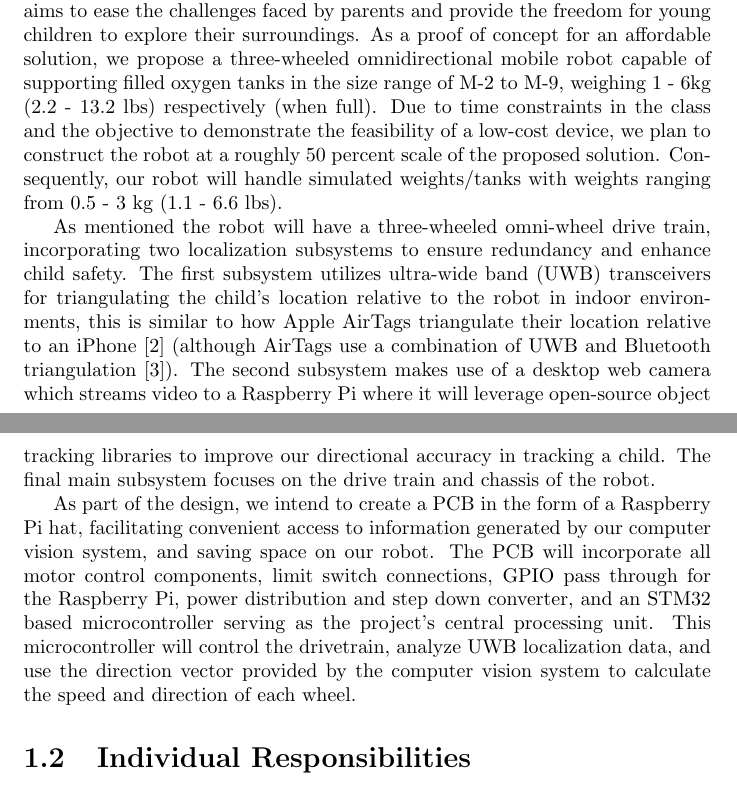
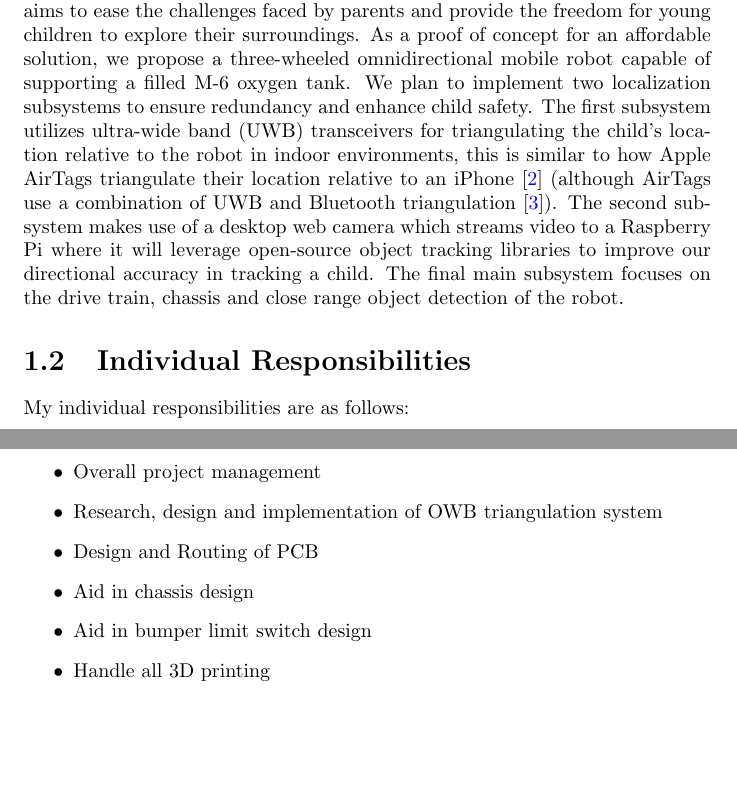
Before and after one commit to rutvikts/ECE445, a LaTeX document (TACheckIn/Rutvik/IndividualProgressReport/IndividualProgressReport.tex): two parts of pages 4 and 5 of 8, joined at a grey line, cut so that both start at the same text, the shorter picture padded with empty space. Compiled offline with pdfLaTeX.

Commit message:
updating rutvik's progress report

```diff
--- a/TACheckIn/Rutvik/IndividualProgressReport/IndividualProgressReport.tex
+++ b/TACheckIn/Rutvik/IndividualProgressReport/IndividualProgressReport.tex
@@ -4,8 +4,8 @@
 \usepackage{hyperref} % allows table of contents to be clickable to sections
 \hypersetup{
     colorlinks,
-    citecolor=black,
-    filecolor=black,
+    citecolor=blue,
+    filecolor=blue,
     linkcolor=blue,
     urlcolor=blue
 }
@@ -46,13 +46,19 @@
     \section{Team Project Overview}
     Children's interstitial and diffuse lung disease (ChILD) is a collection of diseases or disorders. These diseases cause a thickening of the interstitium (the tissue that extends throughout the lungs) due to scarring, inflammation, or fluid buildup \cite{ChILD-2022}. This eventually affects a patient’s ability to breathe and distribute enough oxygen to the blood. Numerous children experience the impact of this situation, requiring supplemental oxygen for their daily activities. It hampers the mobility and freedom of young infants, diminishing their growth and confidence. Moreover, parents face an increased burden, not only caring for their child but also having to be directly involved in managing the oxygen tank as their child moves around.
 
-    Given the absence of relevant solutions in the current market, our project aims to ease the challenges faced by parents and provide the freedom for young children to explore their surroundings. As a proof of concept for an affordable solution, we propose a three-wheeled omnidirectional mobile robot capable of supporting filled oxygen tanks in the size range of M-2 to M-9, weighing 1 - 6kg (2.2 - 13.2 lbs) respectively (when full). Due to time constraints in the class and the objective to demonstrate the feasibility of a low-cost device, we plan to construct the robot at a roughly 50 percent scale of the proposed solution. Consequently, our robot will handle simulated weights/tanks with weights ranging from 0.5 - 3 kg (1.1 - 6.6 lbs).
-
-    As mentioned the robot will have a three-wheeled omni-wheel drive train, incorporating two localization subsystems to ensure redundancy and enhance child safety. The first subsystem utilizes ultra-wide band (UWB) transceivers for triangulating the child's location relative to the robot in indoor environments, this is similar to how Apple AirTags triangulate their location relative to an iPhone \cite{airtag_uwb} (although AirTags use a combination of UWB and Bluetooth triangulation \cite{airtag_ble}). The second subsystem makes use of a desktop web camera which streams video to a Raspberry Pi where it will leverage open-source object tracking libraries to improve our directional accuracy in tracking a child. The final main subsystem focuses on the drive train and chassis of the robot.
-
-    As part of the design, we intend to create a PCB in the form of a Raspberry Pi hat, facilitating convenient access to information generated by our computer vision system, and saving space on our robot. The PCB will incorporate all motor control components, limit switch connections, GPIO pass through for the Raspberry Pi, power distribution and step down converter, and an STM32 based microcontroller serving as the project's central processing unit. This microcontroller will control the drivetrain, analyze UWB localization data, and use the direction vector provided by the computer vision system to calculate the speed and direction of each wheel.
+    Given the absence of relevant solutions in the current market, our project aims to ease the challenges faced by parents and provide the freedom for young children to explore their surroundings. As a proof of concept for an affordable solution, we propose a three-wheeled omnidirectional mobile robot capable of supporting a filled M-6 oxygen tank. We plan to implement two localization subsystems to ensure redundancy and enhance child safety. The first subsystem utilizes ultra-wide band (UWB) transceivers for triangulating the child's location relative to the robot in indoor environments, this is similar to how Apple AirTags triangulate their location relative to an iPhone \cite{airtag_uwb} (although AirTags use a combination of UWB and Bluetooth triangulation \cite{airtag_ble}). The second subsystem makes use of a desktop web camera which streams video to a Raspberry Pi where it will leverage open-source object tracking libraries to improve our directional accuracy in tracking a child. The final main subsystem focuses on the drive train, chassis and close range object detection of the robot.
 
     \section{Individual Responsibilities}
+    My individual responsibilities are as follows:
+
+    \begin{itemize}
+        \item Overall project management
+        \item Research, design and implementation of OWB triangulation system
+        \item Design and Routing of PCB
+        \item Aid in chassis design
+        \item Aid in bumper limit switch design
+        \item Handle all 3D printing
+    \end{itemize}
 
     \chapter{Individual Design Work}
     \section{Design Considerations}
```
Also changed, not shown: TACheckIn/Rutvik/IndividualProgressReport/IndividualProgressReport.pdf.
